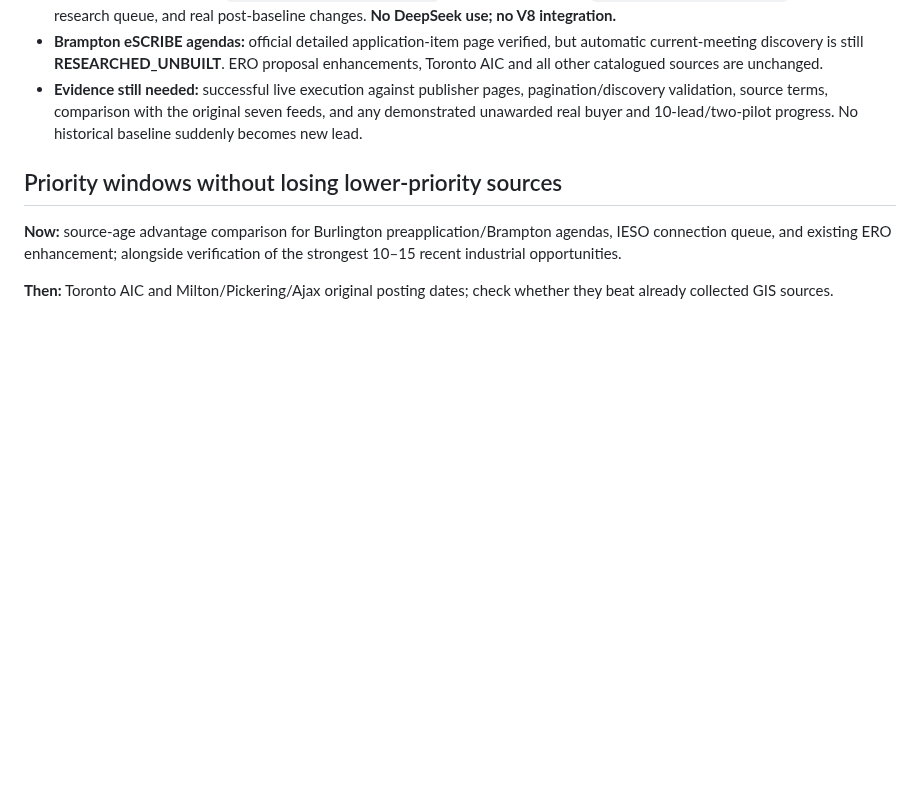
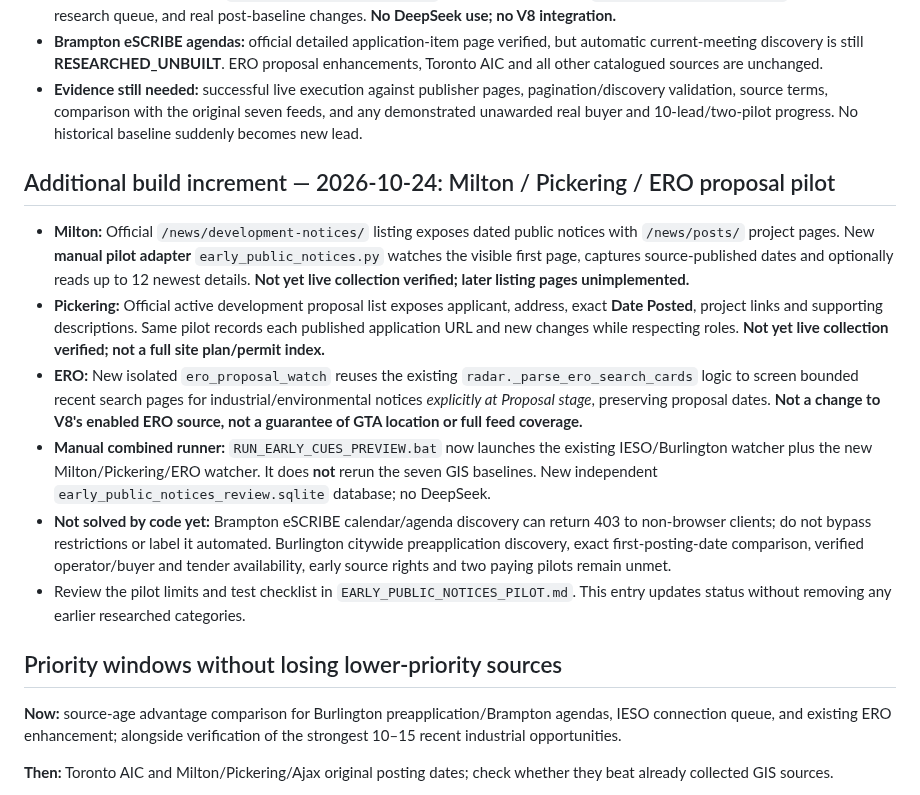
Before and after one commit to sandeep89shaily-coder/gta-commercial-radar, a Markdown page: GTA_RADAR_RESEARCH_REGISTER.md, the part around the change. Drawn GitHub-style; blank space fills up the shorter version.

Commit message:
Preserve progress and limits for Milton/Pickering notices and ERO proposal-stage pilot

```diff
--- a/GTA_RADAR_RESEARCH_REGISTER.md
+++ b/GTA_RADAR_RESEARCH_REGISTER.md
@@ -114,6 +114,15 @@ For **every prospective project**, separately store:
 - **Brampton eSCRIBE agendas:** official detailed application-item page verified, but automatic current-meeting discovery is still **RESEARCHED_UNBUILT**. ERO proposal enhancements, Toronto AIC and all other catalogued sources are unchanged.
 - **Evidence still needed:** successful live execution against publisher pages, pagination/discovery validation, source terms, comparison with the original seven feeds, and any demonstrated unawarded real buyer and 10-lead/two-pilot progress. No historical baseline suddenly becomes new lead.
 
+## Additional build increment — 2026-10-24: Milton / Pickering / ERO proposal pilot
+
+- **Milton:** Official `/news/development-notices/` listing exposes dated public notices with `/news/posts/` project pages. New **manual pilot adapter** `early_public_notices.py` watches the visible first page, captures source-published dates and optionally reads up to 12 newest details. **Not yet live collection verified; later listing pages unimplemented.**
+- **Pickering:** Official active development proposal list exposes applicant, address, exact **Date Posted**, project links and supporting descriptions. Same pilot records each published application URL and new changes while respecting roles. **Not yet live collection verified; not a full site plan/permit index.**
+- **ERO:** New isolated `ero_proposal_watch` reuses the existing `radar._parse_ero_search_cards` logic to screen bounded recent search pages for industrial/environmental notices *explicitly at Proposal stage*, preserving proposal dates. **Not a change to V8's enabled ERO source, not a guarantee of GTA location or full feed coverage.**
+- **Manual combined runner:** `RUN_EARLY_CUES_PREVIEW.bat` now launches the existing IESO/Burlington watcher plus the new Milton/Pickering/ERO watcher. It does **not** rerun the seven GIS baselines. New independent `early_public_notices_review.sqlite` database; no DeepSeek.
+- **Not solved by code yet:** Brampton eSCRIBE calendar/agenda discovery can return 403 to non-browser clients; do not bypass restrictions or label it automated. Burlington citywide preapplication discovery, exact first-posting-date comparison, verified operator/buyer and tender availability, early source rights and two paying pilots remain unmet.
+- Review the pilot limits and test checklist in `EARLY_PUBLIC_NOTICES_PILOT.md`. This entry updates status without removing any earlier researched categories.
+
 ## Priority windows without losing lower-priority sources
 
 **Now:** source-age advantage comparison for Burlington preapplication/Brampton agendas, IESO connection queue, and existing ERO enhancement; alongside verification of the strongest 10–15 recent industrial opportunities.
```
